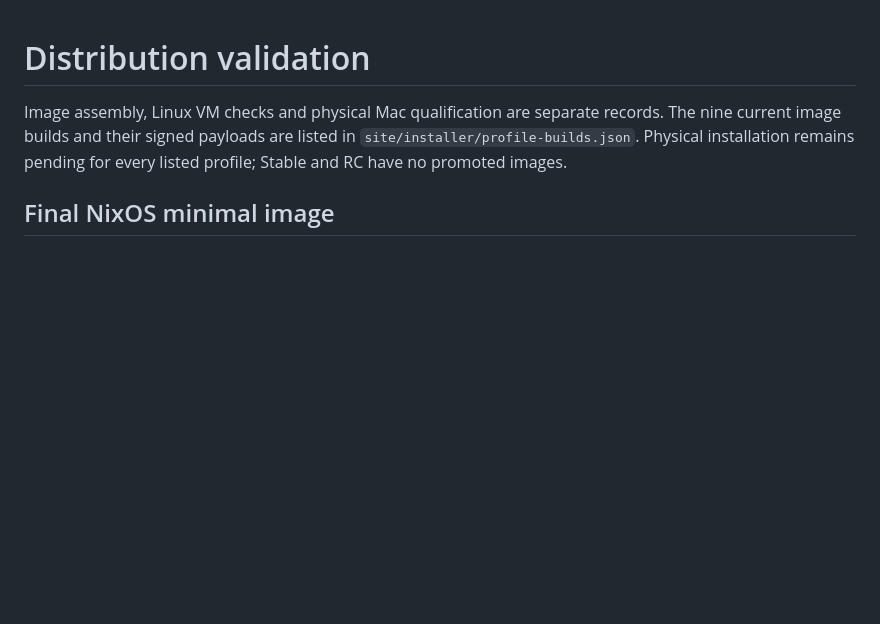
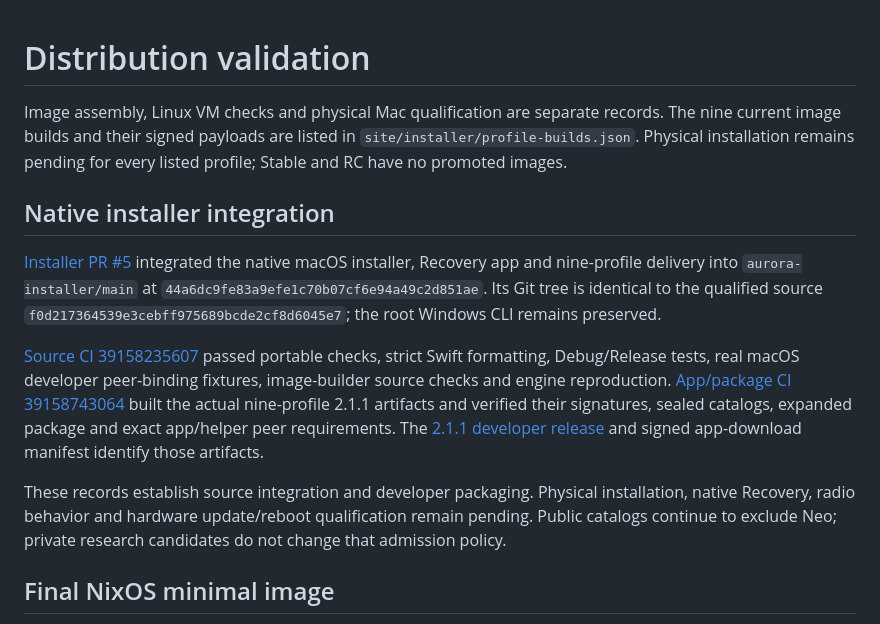
Before and after one commit to aurora-silicon/aurora-distributions, a Markdown page: docs/VALIDATION.md, the part around the change. Drawn GitHub-style; blank space fills up the shorter version.

```diff
--- a/docs/VALIDATION.md
+++ b/docs/VALIDATION.md
@@ -1,6 +1,14 @@
 # Distribution validation
 
 Image assembly, Linux VM checks and physical Mac qualification are separate records. The nine current image builds and their signed payloads are listed in `site/installer/profile-builds.json`. Physical installation remains pending for every listed profile; Stable and RC have no promoted images.
+
+## Native installer integration
+
+[Installer PR #5](https://github.com/aurora-silicon/aurora-installer/pull/5) integrated the native macOS installer, Recovery app and nine-profile delivery into `aurora-installer/main` at `44a6dc9fe83a9efe1c70b07cf6e94a49c2d851ae`. Its Git tree is identical to the qualified source `f0d217364539e3cebff975689bcde2cf8d6045e7`; the root Windows CLI remains preserved.
+
+[Source CI 39158235607](https://github.com/aurora-silicon/aurora-installer/actions/runs/39158235607) passed portable checks, strict Swift formatting, Debug/Release tests, real macOS developer peer-binding fixtures, image-builder source checks and engine reproduction. [App/package CI 39158743064](https://github.com/aurora-silicon/aurora-distributions/actions/runs/39158743064) built the actual nine-profile 2.1.1 artifacts and verified their signatures, sealed catalogs, expanded package and exact app/helper peer requirements. The [2.1.1 developer release](https://github.com/aurora-silicon/aurora-installer/releases/tag/native-dev-20261018.2) and signed app-download manifest identify those artifacts.
+
+These records establish source integration and developer packaging. Physical installation, native Recovery, radio behavior and hardware update/reboot qualification remain pending. Public catalogs continue to exclude Neo; private research candidates do not change that admission policy.
 
 ## Final NixOS minimal image
 
```
Also changed, not shown: docs/RELEASING.md (+4 -2 lines).
